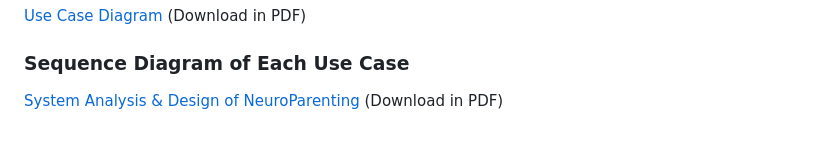
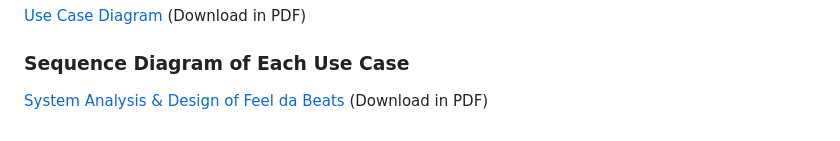
Before and after one commit to Stillante-Peruro/Feel-da-Beats, a Markdown page: README.md, the part around the change. GitHub-like rendering.

```diff
--- a/README.md
+++ b/README.md
@@ -102,4 +102,4 @@ We used Use Case Diagram and Sequence Diagram to design & plan our Feel da Beats
 [Use Case Diagram](https://github.com/Stillante-Peruro/Feel-da-Beats/blob/main/screenshot/UseCaseDiagram.pdf) (Download in PDF)
 
 ### Sequence Diagram of Each Use Case
-[System Analysis & Design of NeuroParenting](https://github.com/Stillante-Peruro/Feel-da-Beats/blob/main/screenshot/SequenceDiagram.pdf) (Download in PDF)
+[System Analysis & Design of Feel da Beats](https://github.com/Stillante-Peruro/Feel-da-Beats/blob/main/screenshot/SequenceDiagram.pdf) (Download in PDF)
```
